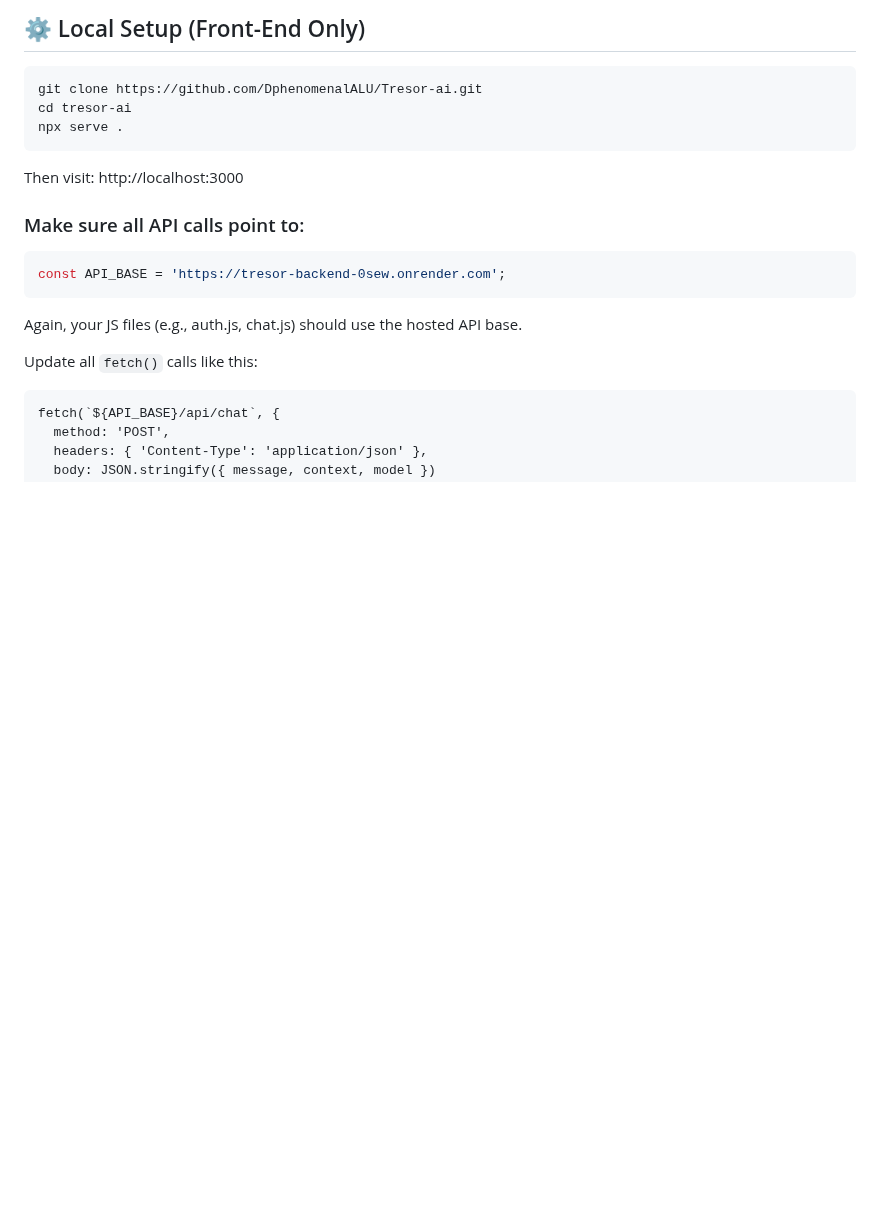
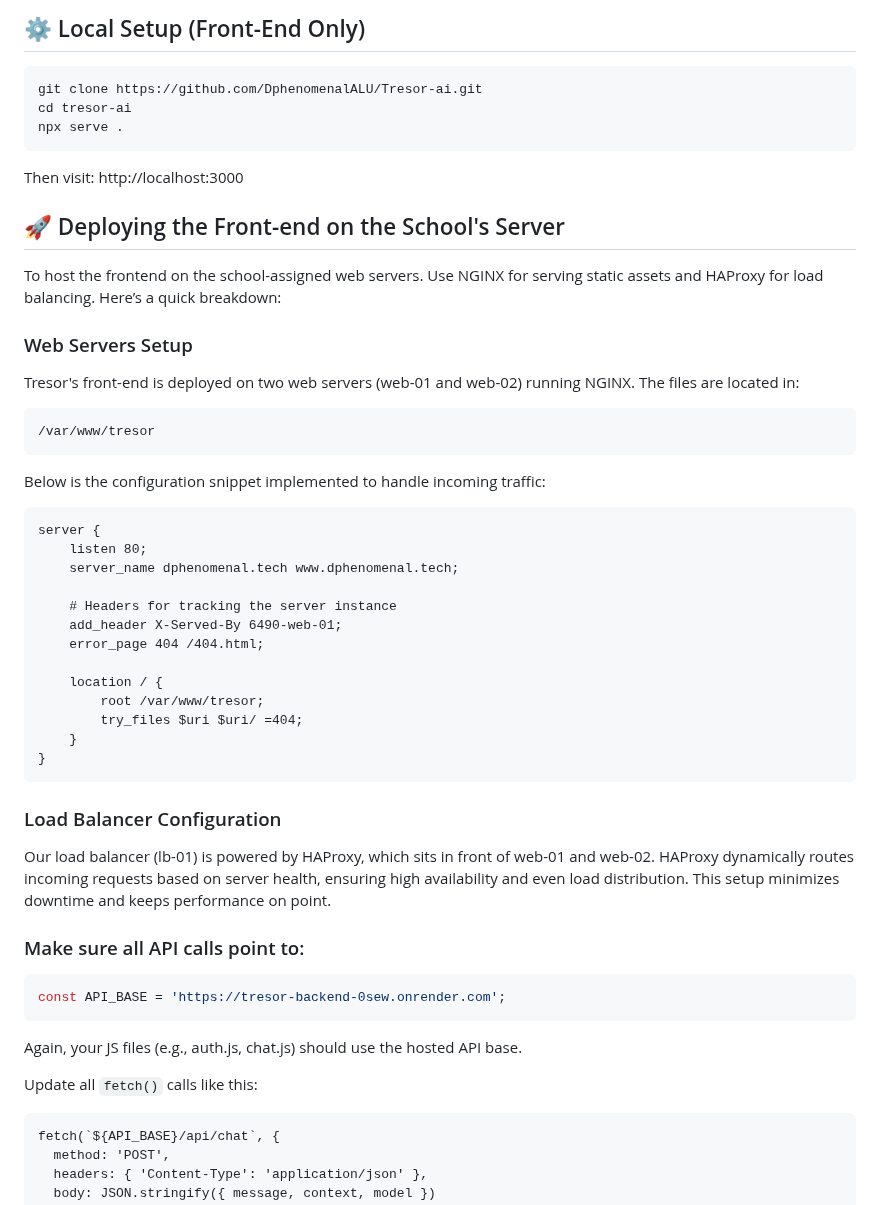
Before and after one commit to DphenomenalALU/Tresor-ai, a Markdown page: README.md, the part around the change. Drawn GitHub-style; blank space fills up the shorter version.

Commit message:
Finally done 🚀

````diff
--- a/README.md
+++ b/README.md
@@ -72,6 +72,38 @@ cd tresor-ai
 npx serve .
 ```
 Then visit: http://localhost:3000
+
+## 🚀 Deploying the Front-end on the School's Server
+
+To host the frontend on the school-assigned web servers. Use NGINX for serving static assets and HAProxy for load balancing. Here’s a quick breakdown:
+
+### Web Servers Setup
+Tresor's front-end is deployed on two web servers (web-01 and web-02) running NGINX. The files are located in:
+
+```
+/var/www/tresor
+```
+
+Below is the configuration snippet implemented to handle incoming traffic:
+
+```
+server {
+    listen 80;
+    server_name dphenomenal.tech www.dphenomenal.tech;
+
+    # Headers for tracking the server instance
+    add_header X-Served-By 6490-web-01;
+    error_page 404 /404.html;
+
+    location / {
+        root /var/www/tresor;
+        try_files $uri $uri/ =404;
+    }
+}
+```
+
+### Load Balancer Configuration
+Our load balancer (lb-01) is powered by HAProxy, which sits in front of web-01 and web-02. HAProxy dynamically routes incoming requests based on server health, ensuring high availability and even load distribution. This setup minimizes downtime and keeps performance on point.
 
 ### Make sure all API calls point to:
 
````
